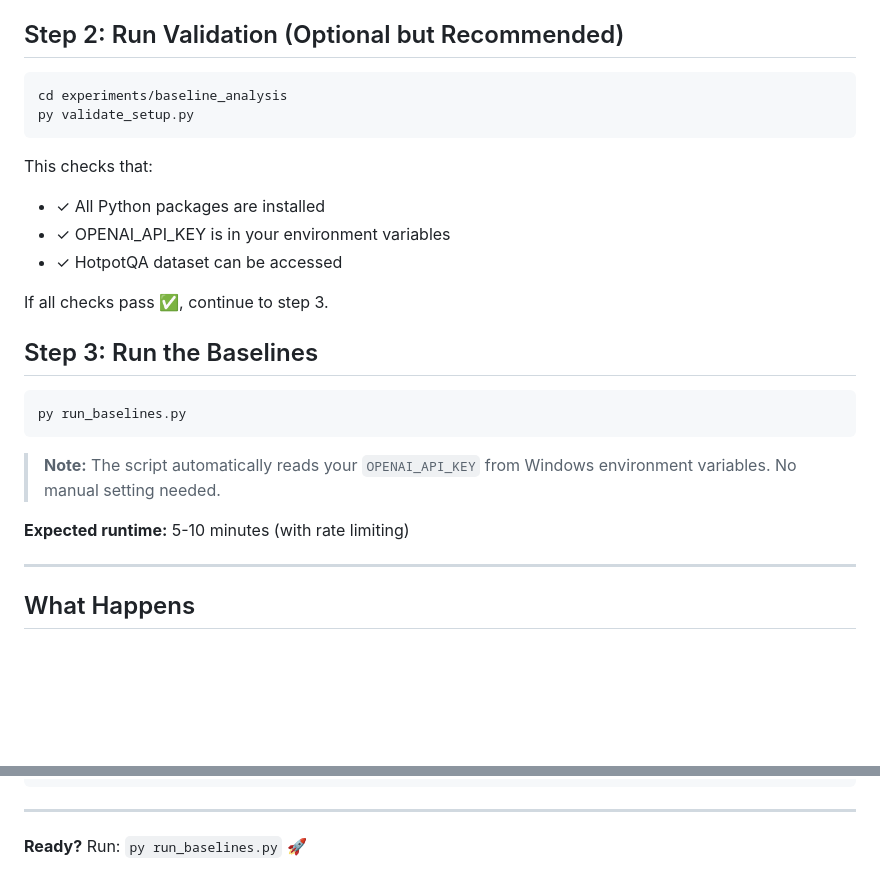
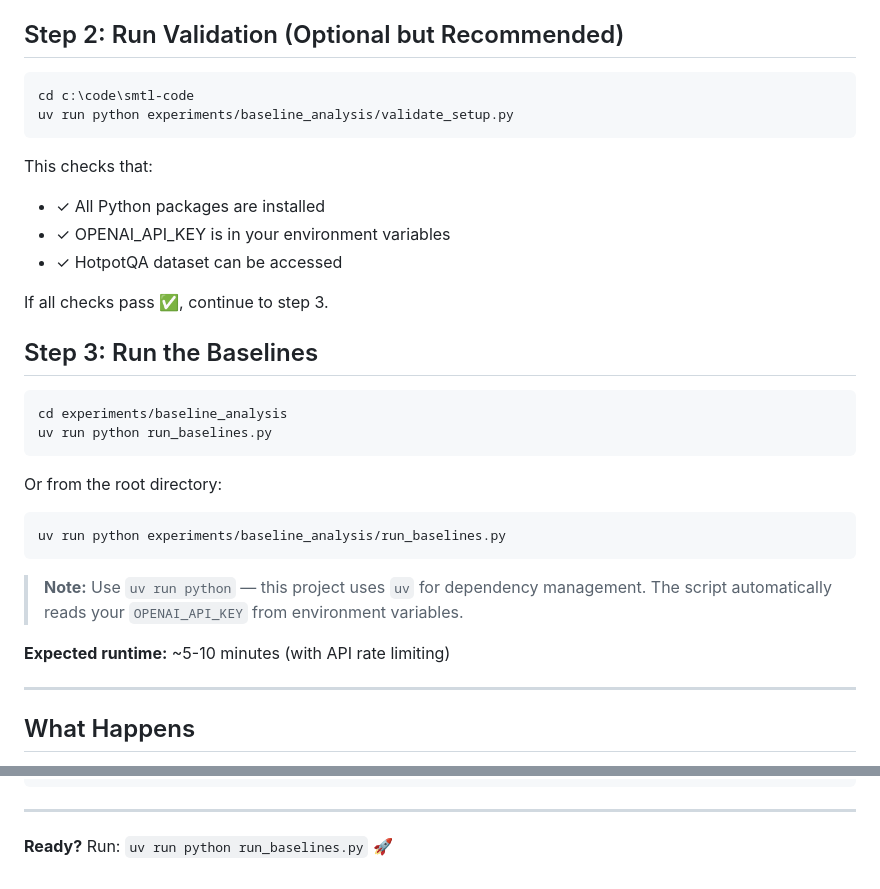
Before and after one commit to arnml/cart-code, a Markdown page: experiments/baseline_analysis/QUICKSTART.md, 2 parts joined by grey strips. Rendered like a GitHub page; blank space fills up the shorter version.

````diff
--- a/experiments/baseline_analysis/QUICKSTART.md
+++ b/experiments/baseline_analysis/QUICKSTART.md
@@ -13,8 +13,8 @@ You should see: `sk-proj-vN...` (your API key)
 ## Step 2: Run Validation (Optional but Recommended)
 
 ```powershell
-cd experiments/baseline_analysis
-py validate_setup.py
+cd c:\code\smtl-code
+uv run python experiments/baseline_analysis/validate_setup.py
 ```
 
 This checks that:
@@ -27,12 +27,18 @@ If all checks pass ✅, continue to step 3.
 ## Step 3: Run the Baselines
 
 ```powershell
-py run_baselines.py
+cd experiments/baseline_analysis
+uv run python run_baselines.py
 ```
 
-> **Note:** The script automatically reads your `OPENAI_API_KEY` from Windows environment variables. No manual setting needed.
+Or from the root directory:
+```powershell
+uv run python experiments/baseline_analysis/run_baselines.py
+```
 
-**Expected runtime:** 5-10 minutes (with rate limiting)
+> **Note:** Use `uv run python` — this project uses `uv` for dependency management. The script automatically reads your `OPENAI_API_KEY` from environment variables.
+
+**Expected runtime:** ~5-10 minutes (with API rate limiting)
 
 ---
 
@@ -115,4 +121,4 @@ baseline_analysis/
 
 ---
 
-**Ready?** Run: `py run_baselines.py` 🚀
+**Ready?** Run: `uv run python run_baselines.py` 🚀
````
Also changed, not shown: experiments/baseline_analysis/README.md (+15 -38 lines).
